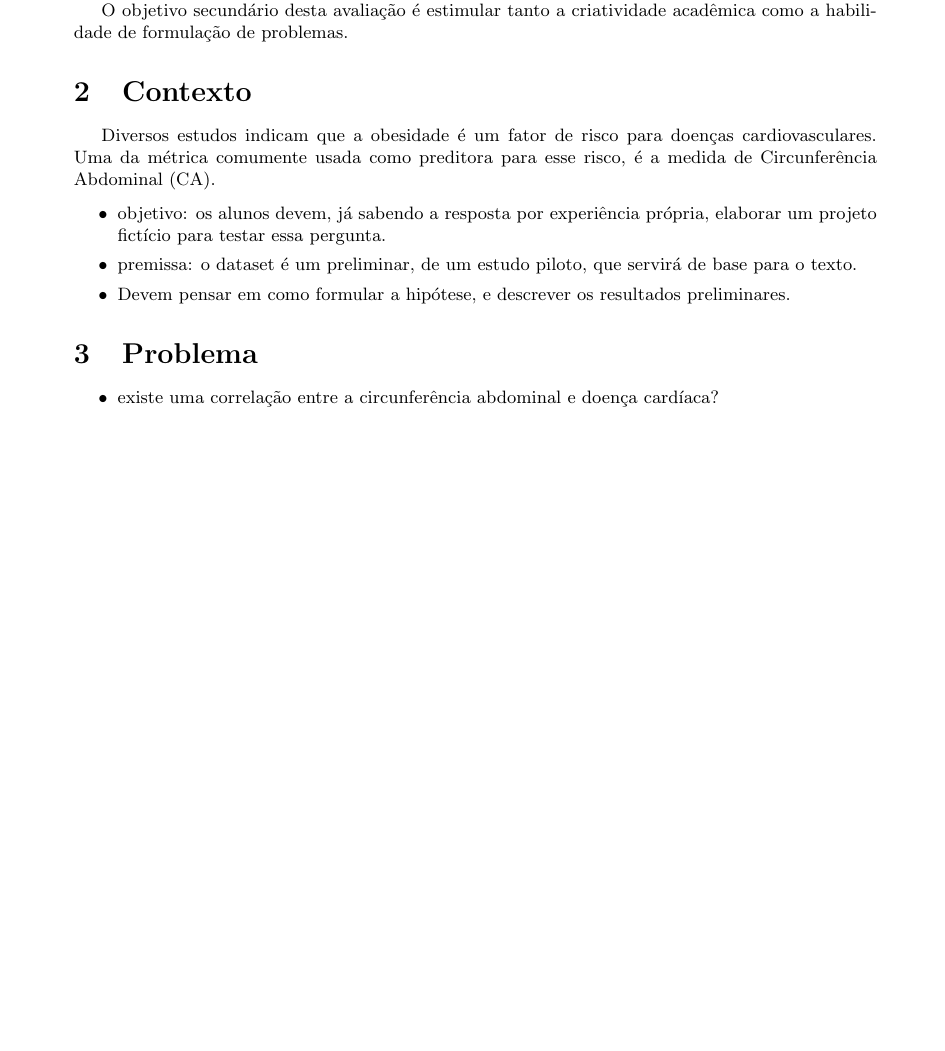
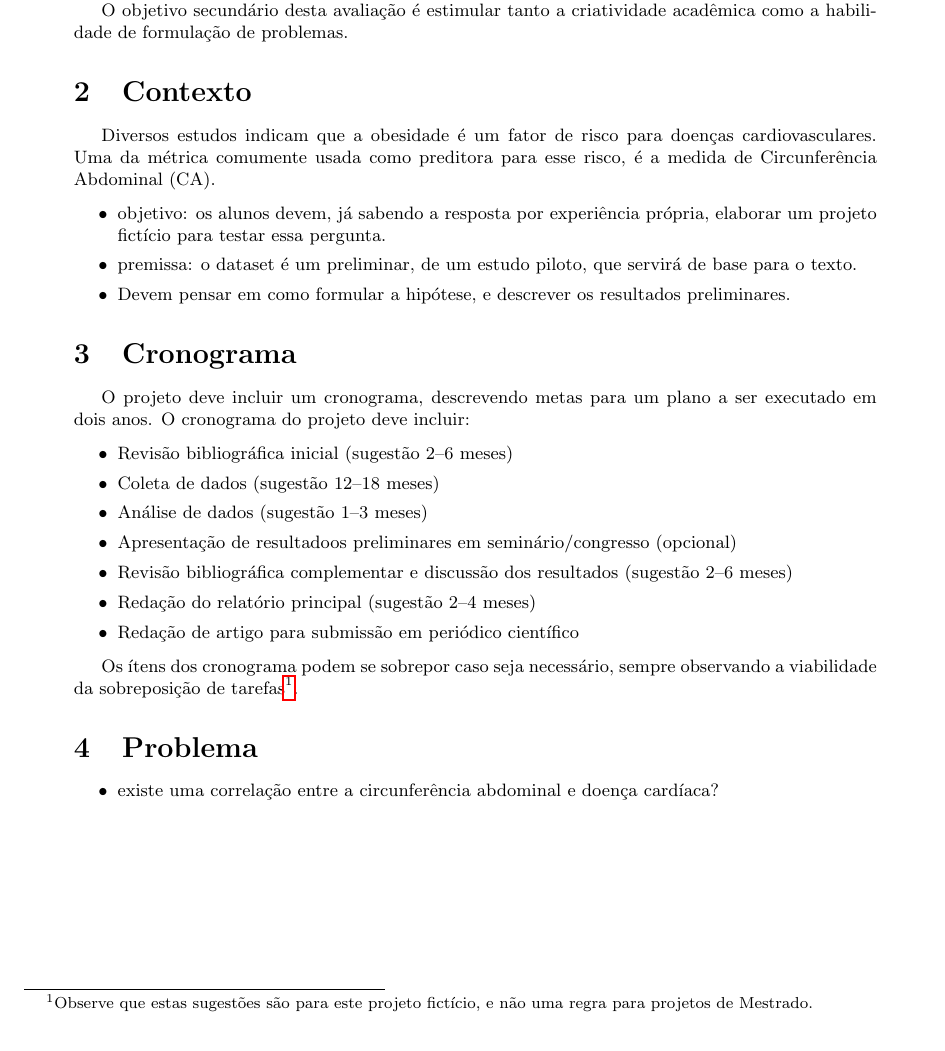
Before and after one commit to philsf/Metodologia_Cientifica, a LaTeX document (Trabalhos/MC-Avaliacao_parcial.tex): part of page 2 of 3 before the commit and part of page 2 of 4 after it, cut so that both start at the same text, the shorter picture padded with empty space. Compiled offline with pdfLaTeX.

Commit message:
* Trabalhos/MC-Avaliacao_parcial.tex: Cronograma

```diff
--- a/Trabalhos/MC-Avaliacao_parcial.tex
+++ b/Trabalhos/MC-Avaliacao_parcial.tex
@@ -136,6 +136,29 @@ preditora para esse risco, é a medida de Circunferência Abdominal
 \item Devem pensar em como formular a hipótese, e descrever os
   resultados preliminares.
 \end{itemize}
+
+\section{Cronograma}
+
+O projeto deve incluir um cronograma, descrevendo metas para um plano
+a ser executado em dois anos. O cronograma do projeto deve incluir:
+
+\begin{itemize}
+\item Revisão bibliográfica inicial (sugestão 2--6 meses)
+\item Coleta de dados (sugestão 12--18 meses)
+\item Análise de dados (sugestão 1--3 meses)
+\item Apresentação de resultadoos preliminares em seminário/congresso
+  (opcional)
+\item Revisão bibliográfica complementar e discussão dos resultados
+  (sugestão 2--6 meses)
+\item Redação do relatório principal (sugestão 2--4 meses)
+\item Redação de artigo para submissão em periódico científico
+\end{itemize}
+
+Os ítens dos cronograma podem se sobrepor caso seja necessário, sempre
+observando a viabilidade da sobreposição de tarefas\footnote{Observe
+  que estas sugestões são para este projeto fictício, e não uma regra
+  para projetos de Mestrado.}.
+
 \section{Problema}
 
 \begin{itemize}
```
